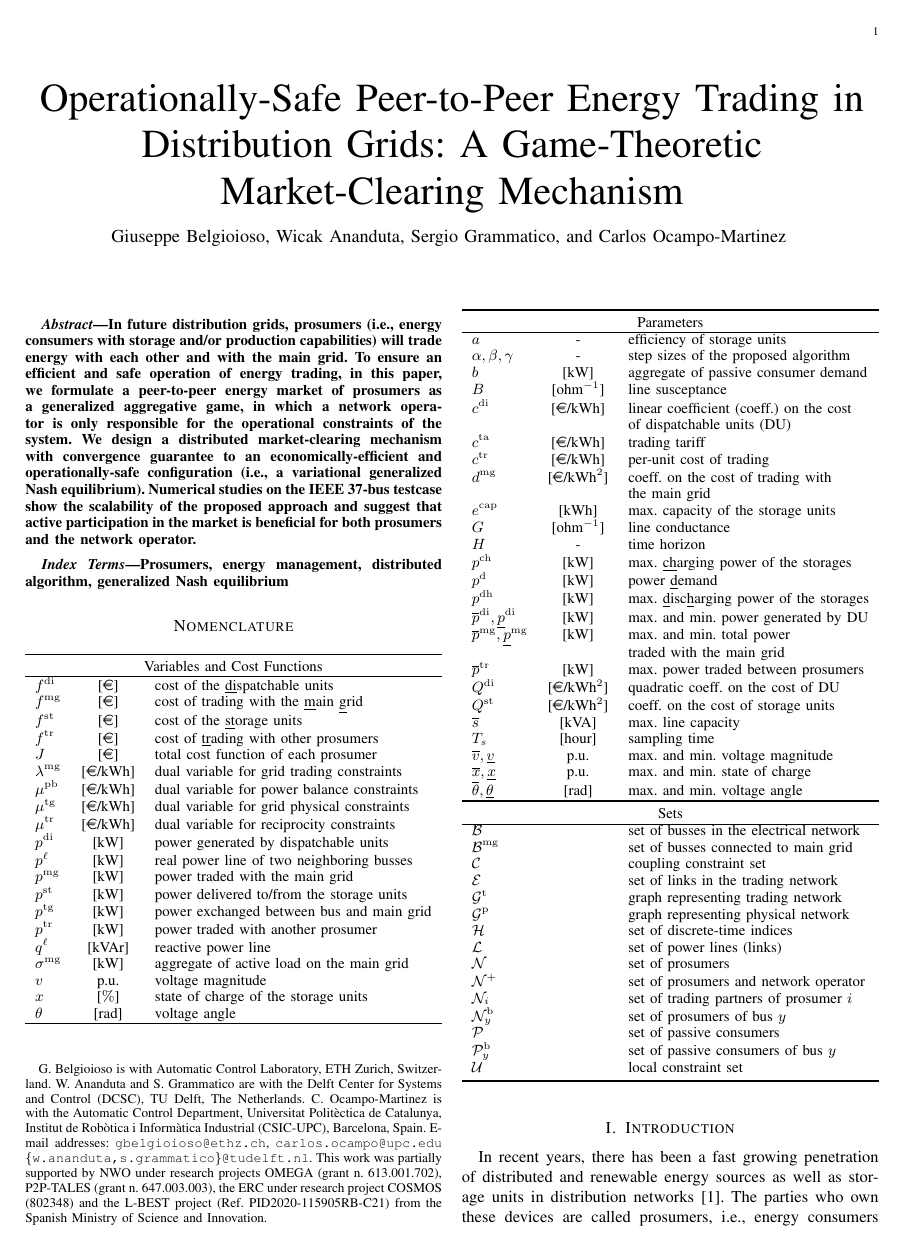
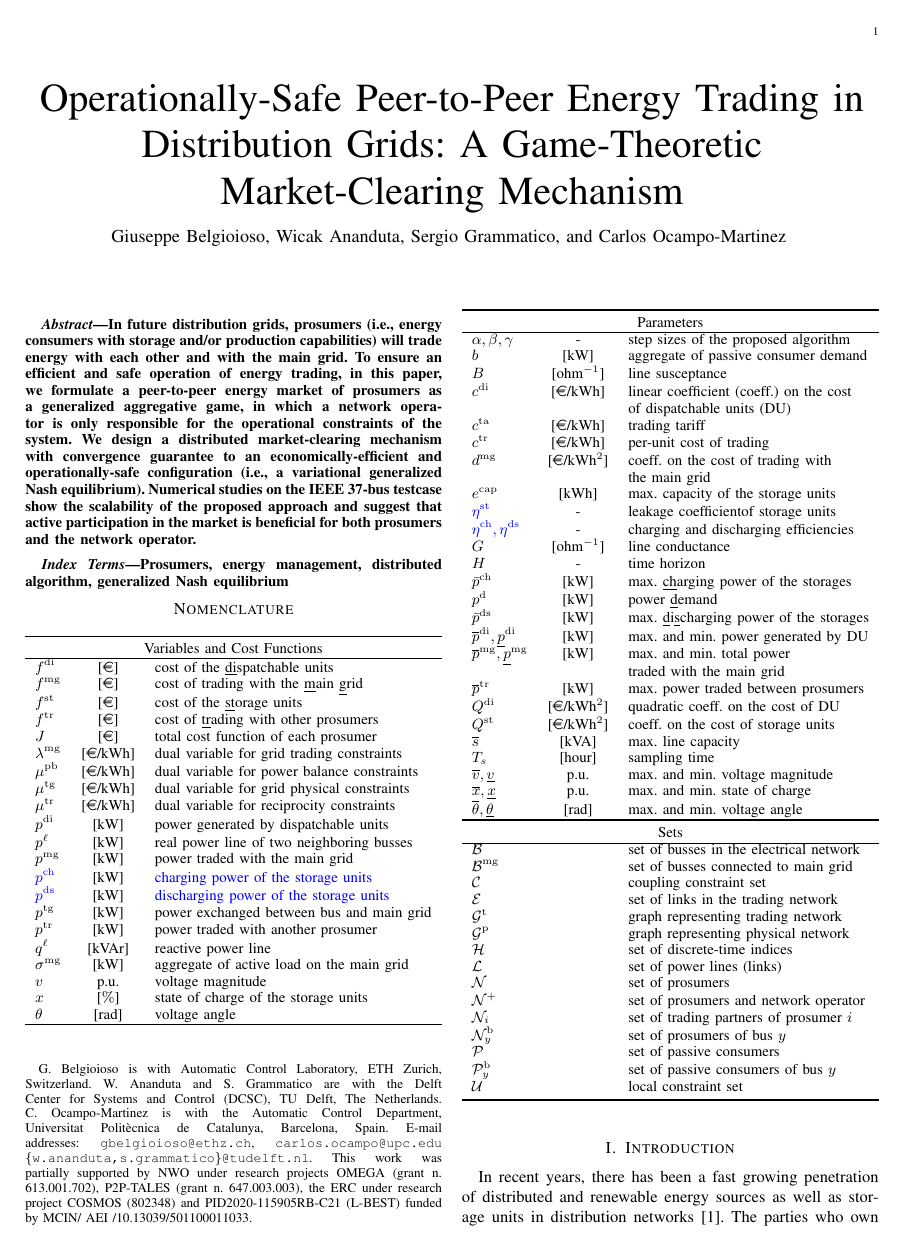
Before and after one commit to ananduta/P2Penergy, a LaTeX paper (papers/02 journal v2/journal_v14.tex): page 1 of 11. Compiled offline with pdfLaTeX; a missing font is replaced by an installed copy or a similar font; a LaTeX package or settings file that is missing is left out.

Commit message:
last updates

```diff
--- a/papers/02 journal v2/journal_v14.tex
+++ b/papers/02 journal v2/journal_v14.tex
@@ -123,9 +123,9 @@ Operationally-Safe Peer-to-Peer Energy Trading in Distribution Grids: A Game-The
 }
 \author{Giuseppe Belgioioso, Wicak Ananduta, Sergio Grammatico, and Carlos Ocampo-Martinez
 \thanks{
-	G. Belgioioso is with Automatic Control Laboratory, ETH Zurich, Switzerland. W. Ananduta and S. Grammatico are with the Delft Center for Systems and Control (DCSC), TU Delft, The Netherlands. C. Ocampo-Martinez is with the Automatic Control Department, Universitat Polit\`{e}ctica de Catalunya, Institut de Rob\`otica i Inform\`atica Industrial (CSIC-UPC), Barcelona, Spain.
+	G. Belgioioso is with Automatic Control Laboratory, ETH Zurich, Switzerland. W. Ananduta and S. Grammatico are with the Delft Center for Systems and Control (DCSC), TU Delft, The Netherlands. C. Ocampo-Martinez is with the Automatic Control Department, Universitat Polit\`{e}cnica de Catalunya, Barcelona, Spain.
 	%
-	E-mail addresses: \texttt{gbelgioioso@ethz.ch}, \texttt{carlos.ocampo@upc.edu} \texttt{\{w.ananduta,s.grammatico\}@tudelft.nl}. This work was partially supported by NWO under research projects OMEGA (grant n. 613.001.702), P2P-TALES (grant n. 647.003.003), the ERC under research project COSMOS (802348) and the L-BEST project (Ref. PID2020-115905RB-C21) from the Spanish Ministry of Science and Innovation.
+	E-mail addresses: \texttt{gbelgioioso@ethz.ch}, \texttt{carlos.ocampo@upc.edu} \texttt{\{w.ananduta,s.grammatico\}@tudelft.nl}. This work was partially supported by NWO under research projects OMEGA (grant n. 613.001.702), P2P-TALES (grant n. 647.003.003), the ERC under research project COSMOS (802348) and PID2020-115905RB-C21 (L-BEST) funded by MCIN/ AEI /10.13039/501100011033.
 }
 }
 
@@ -176,7 +177,8 @@ Numerical studies on the IEEE 37-bus testcase show the scalability of the propos
 		$p^{\mathrm{di}}$ & [kW]& power generated by {di}spatchable units  \\
 		$p^{\ell}$ &[kW] & real power line of two neighboring busses  \\
 		$p^{\mathrm{mg}}$ &[kW] & power traded with the {m}ain {g}rid  \\
-		$p^{\mathrm{st}}$ &[kW] & power delivered to/from the {st}orage units  \\
+		\edit{$p^{\mathrm{ch}}$} &[kW] & \edit{charging power of the {st}orage units}  \\
+		\edit{$p^{\mathrm{ds}}$} &[kW] & \edit{discharging power of the {st}orage units}  \\
 		$p^{\mathrm{tg}}$ &[kW] & power exchanged between bus and main grid \\
 		$p^{\mathrm{tr}}$ & [kW]& power {tr}aded with another prosumer  \\
 		$q^{\ell}$ &[kVAr] & reactive power line   \\
@@ -195,7 +197,6 @@ Numerical studies on the IEEE 37-bus testcase show the scalability of the propos
 				\toprule
 		\multicolumn{3}{c}{Parameters} \\
 		\hline
-		$a$ & - & efficiency of storage units\\
 		$\alpha, \beta, \gamma$ &- & step sizes of the proposed algorithm \\
 		$b$ & [kW]& aggregate of passive consumer demand \\
 		$B$ &[ohm$^{-1}$] & line susceptance \\
@@ -205,14 +206,16 @@ Numerical studies on the IEEE 37-bus testcase show the scalability of the propos
 		$d^{\mathrm{mg}}$ & [\euro/kWh$^2$]& coeff. on the cost of trading with \\
 		& & the main grid \\
 		$e^{\mathrm{cap}}$ &[kWh] & max. capacity of the storage units \\
+		\edit{$\eta^{\mathrm{st}}$} & - & leakage coefficientof storage units\\
+		\edit{$ \eta^{\mathrm{ch}}, \eta^{\mathrm{ds}}$} & - & charging and discharging efficiencies\\
 		$G$ & [ohm$^{-1}$]  & line conductance \\
 		$H$ &- & time horizon \\
-		$p^{\mathrm{ch}}$ &[kW]  & max. \underline{ch}arging power of the storages \\
+		$\bar p^{\mathrm{ch}}$ &[kW]  & max. \underline{ch}arging power of the storages \\
 		$p^{\mathrm{d}}$ &[kW]  & power \underline{d}emand
 		%(the difference between  \\
 		%\> load and non-dispatchable generation)
 		\\
-		$p^{\mathrm{dh}}$ &[kW] & max. \underline{d}isc\underline{h}arging power of the storages \\
+		{$\bar p^{\mathrm{ds}}$} &[kW] & max. \underline{d}i\underline{s}c{h}arging power of the storages \\
 		$\overline{p}^{\mathrm{di}}, \underline{p}^{\mathrm{di}}$ &[kW]  & max. and min. power generated by DU\\
 		$\overline{p}^{\mathrm{mg}}, \underline{p}^{\mathrm{mg}}$ &[kW]  & max. and min. total power  \\ & & traded with the main grid\\
 		%$p^{\mathrm{pd}}$ & & passive power demand  \\
```
Also changed, not shown: papers/01 Reply round 1/response_TSG.pdf, papers/02 journal v2/journal_v14.pdf, papers/02 journal v2/journal_v14.tex (3 more changed lines), 7 other files.
